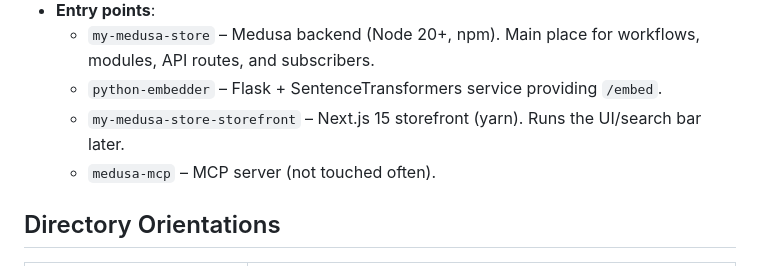
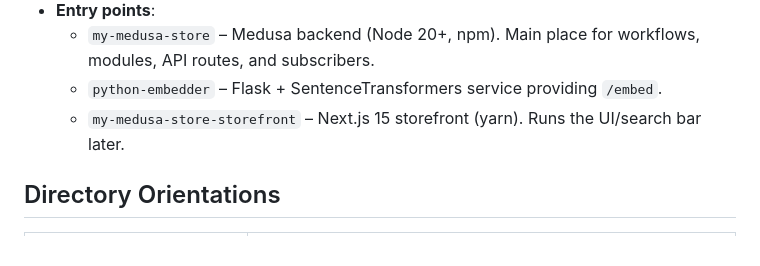
Before and after one commit to alphasearchinc/AI-search, a Markdown page: AGENTS.md, the part around the change. Rendered like a GitHub page.

Commit message:
dev: Edited the AGENTS.md file to have all possibe paths

```diff
--- a/AGENTS.md
+++ b/AGENTS.md
@@ -9,7 +9,6 @@ This document gives future agents the minimum context they need to work inside t
   - `my-medusa-store` – Medusa backend (Node 20+, npm). Main place for workflows, modules, API routes, and subscribers.
   - `python-embedder` – Flask + SentenceTransformers service providing `/embed`.
   - `my-medusa-store-storefront` – Next.js 15 storefront (yarn). Runs the UI/search bar later.
-  - `medusa-mcp` – MCP server (not touched often).
 
 ## Directory Orientations
 | Path | Purpose |
```
